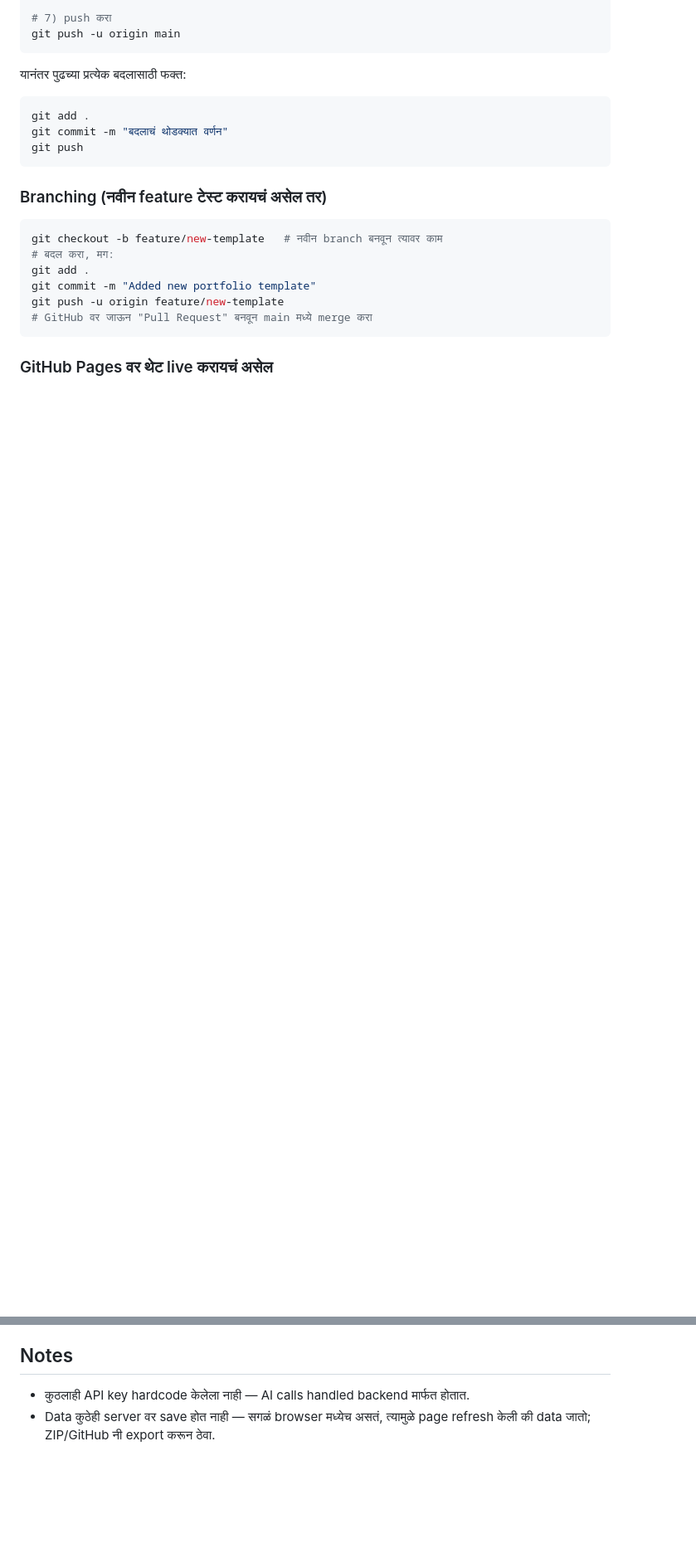
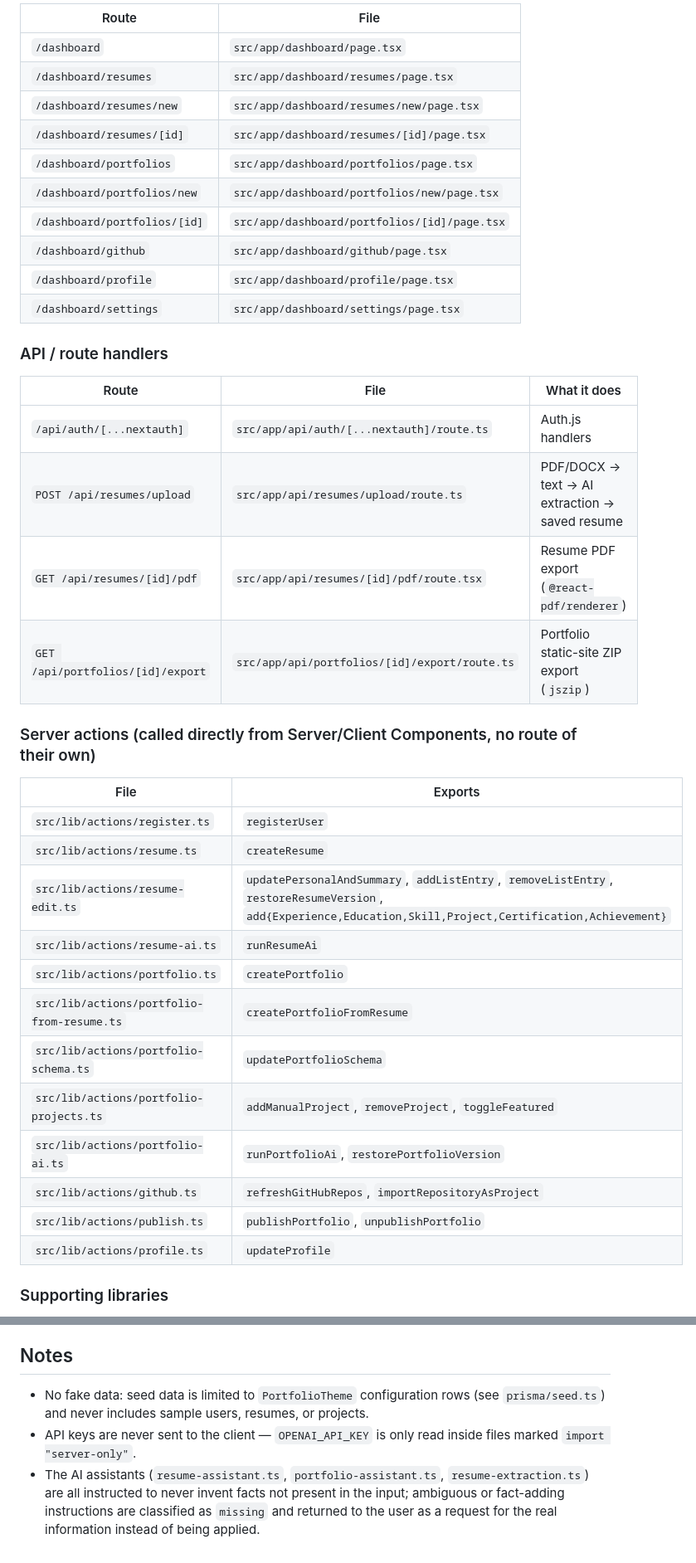
Before and after one commit to nehalomate25471/my-portfolio, a Markdown page: README.md, 2 parts joined by grey strips. Shown at 83% size. Drawn GitHub-style; blank space fills up the shorter version.

````diff
--- a/README.md
+++ b/README.md
@@ -49,26 +79,42 @@ git remote add origin https://github.com/<tumcha-username>/<repo-nav>.git
 
-# 7) push करा
-git push -u origin main
-```
+| Route | File |
+|---|---|
+| `/dashboard` | `src/app/dashboard/page.tsx` |
+| `/dashboard/resumes` | `src/app/dashboard/resumes/page.tsx` |
+| `/dashboard/resumes/new` | `src/app/dashboard/resumes/new/page.tsx` |
+| `/dashboard/resumes/[id]` | `src/app/dashboard/resumes/[id]/page.tsx` |
+| `/dashboard/portfolios` | `src/app/dashboard/portfolios/page.tsx` |
+| `/dashboard/portfolios/new` | `src/app/dashboard/portfolios/new/page.tsx` |
+| `/dashboard/portfolios/[id]` | `src/app/dashboard/portfolios/[id]/page.tsx` |
+| `/dashboard/github` | `src/app/dashboard/github/page.tsx` |
+| `/dashboard/profile` | `src/app/dashboard/profile/page.tsx` |
+| `/dashboard/settings` | `src/app/dashboard/settings/page.tsx` |
 
-यानंतर पुढच्या प्रत्येक बदलासाठी फक्त:
+### API / route handlers
 
-```bash
-git add .
-git commit -m "बदलाचं थोडक्यात वर्णन"
-git push
-```
+| Route | File | What it does |
+|---|---|---|
+| `/api/auth/[...nextauth]` | `src/app/api/auth/[...nextauth]/route.ts` | Auth.js handlers |
+| `POST /api/resumes/upload` | `src/app/api/resumes/upload/route.ts` | PDF/DOCX → text → AI extraction → saved resume |
+| `GET /api/resumes/[id]/pdf` | `src/app/api/resumes/[id]/pdf/route.tsx` | Resume PDF export (`@react-pdf/renderer`) |
+| `GET /api/portfolios/[id]/export` | `src/app/api/portfolios/[id]/export/route.ts` | Portfolio static-site ZIP export (`jszip`) |
 
-### Branching (नवीन feature टेस्ट करायचं असेल तर)
+### Server actions (called directly from Server/Client Components, no route of their own)
 
-```bash
-git checkout -b feature/new-template   # नवीन branch बनवून त्यावर काम
-# बदल करा, मग:
-git add .
-git commit -m "Added new portfolio template"
-git push -u origin feature/new-template
-# GitHub वर जाऊन "Pull Request" बनवून main मध्ये merge करा
-```
+| File | Exports |
+|---|---|
+| `src/lib/actions/register.ts` | `registerUser` |
+| `src/lib/actions/resume.ts` | `createResume` |
+| `src/lib/actions/resume-edit.ts` | `updatePersonalAndSummary`, `addListEntry`, `removeListEntry`, `restoreResumeVersion`, `add{Experience,Education,Skill,Project,Certification,Achievement}` |
+| `src/lib/actions/resume-ai.ts` | `runResumeAi` |
+| `src/lib/actions/portfolio.ts` | `createPortfolio` |
+| `src/lib/actions/portfolio-from-resume.ts` | `createPortfolioFromResume` |
+| `src/lib/actions/portfolio-schema.ts` | `updatePortfolioSchema` |
+| `src/lib/actions/portfolio-projects.ts` | `addManualProject`, `removeProject`, `toggleFeatured` |
+| `src/lib/actions/portfolio-ai.ts` | `runPortfolioAi`, `restorePortfolioVersion` |
+| `src/lib/actions/github.ts` | `refreshGitHubRepos`, `importRepositoryAsProject` |
+| `src/lib/actions/publish.ts` | `publishPortfolio`, `unpublishPortfolio` |
+| `src/lib/actions/profile.ts` | `updateProfile` |
 
-### GitHub Pages वर थेट live करायचं असेल
+### Supporting libraries
 
@@ -82,5 +177,12 @@ Token generate करण्यासाठी: GitHub → Settings → Developer
 
 ## Notes
 
-- कुठलाही API key hardcode केलेला नाही — AI calls handled backend मार्फत होतात.
-- Data कुठेही server वर save होत नाही — सगळं browser मध्येच असतं, त्यामुळे page refresh केली की data जातो; ZIP/GitHub नी export करून ठेवा.
+- No fake data: seed data is limited to `PortfolioTheme` configuration rows
+  (see `prisma/seed.ts`) and never includes sample users, resumes, or projects.
+- API keys are never sent to the client — `OPENAI_API_KEY` is only read inside
+  files marked `import "server-only"`.
+- The AI assistants (`resume-assistant.ts`, `portfolio-assistant.ts`,
+  `resume-extraction.ts`) are all instructed to never invent facts not present
+  in the input; ambiguous or fact-adding instructions are classified as
+  `missing` and returned to the user as a request for the real information
+  instead of being applied.
````
Also changed, not shown: other parts of README.md (+116 -37 lines).
